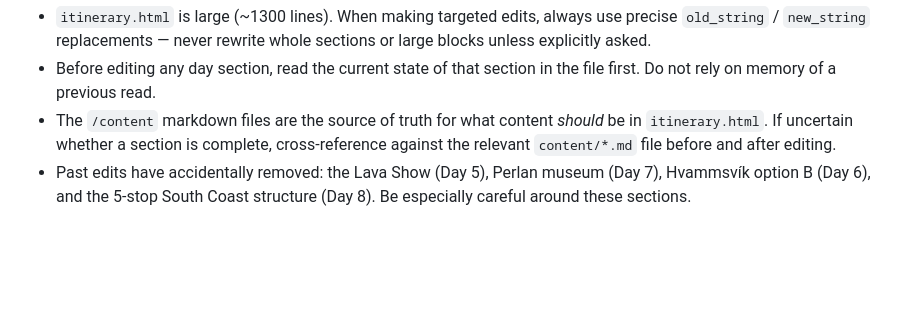
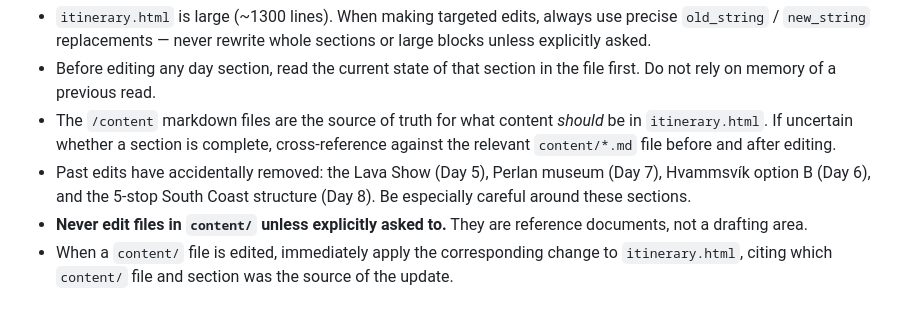
Before and after one commit to zhongliyingg/travel-26-iceland, a Markdown page: CLAUDE.md, the part around the change. Drawn GitHub-style; blank space fills up the shorter version.

Commit message:
Add content safety rules for content/ files to CLAUDE.md
Co-Authored-By: Claude Sonnet 4.6 <noreply@anthropic.com>

```diff
--- a/CLAUDE.md
+++ b/CLAUDE.md
@@ -68,3 +68,5 @@ When adding new content, **always provide both `data-en` and `data-zh` attribute
 - Before editing any day section, read the current state of that section in the file first. Do not rely on memory of a previous read.
 - The `/content` markdown files are the source of truth for what content *should* be in `itinerary.html`. If uncertain whether a section is complete, cross-reference against the relevant `content/*.md` file before and after editing.
 - Past edits have accidentally removed: the Lava Show (Day 5), Perlan museum (Day 7), Hvammsvík option B (Day 6), and the 5-stop South Coast structure (Day 8). Be especially careful around these sections.
+- **Never edit files in `content/` unless explicitly asked to.** They are reference documents, not a drafting area.
+- When a `content/` file is edited, immediately apply the corresponding change to `itinerary.html`, citing which `content/` file and section was the source of the update.
```
